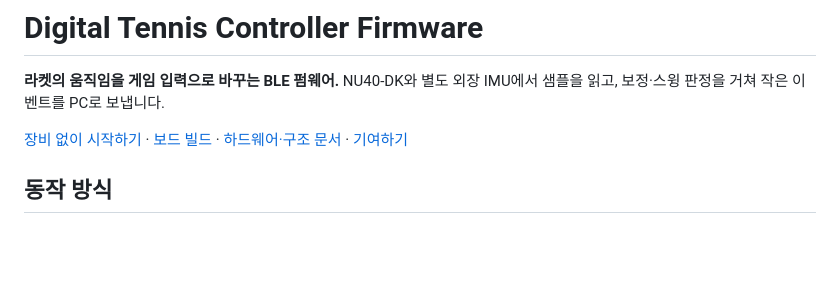
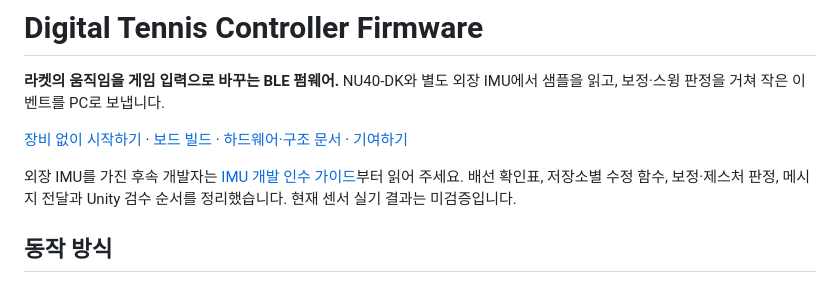
Before and after one commit to digital-tennis/digital-tennis-firmware, a Markdown page: README.md, the part around the change. Drawn GitHub-style; blank space fills up the shorter version.

```diff
--- a/README.md
+++ b/README.md
@@ -3,6 +3,8 @@
 **라켓의 움직임을 게임 입력으로 바꾸는 BLE 펌웨어.** NU40-DK와 별도 외장 IMU에서 샘플을 읽고, 보정·스윙 판정을 거쳐 작은 이벤트를 PC로 보냅니다.
 
 [장비 없이 시작하기](#장비-없이-시작하기) · [보드 빌드](#보드-빌드) · [하드웨어·구조 문서](docs/architecture.md) · [기여하기](CONTRIBUTING.md)
+
+외장 IMU를 가진 후속 개발자는 [IMU 개발 인수 가이드](docs/imu-developer-handoff.md)부터 읽어 주세요. 배선 확인표, 저장소별 수정 함수, 보정·제스처 판정, 메시지 전달과 Unity 검수 순서를 정리했습니다. 현재 센서 실기 결과는 미검증입니다.
 
 ## 동작 방식
 
```
Also changed, not shown: docs/imu-developer-handoff.md (added, +184 -0 lines), overlays/README.md (added, +5 -0 lines).
